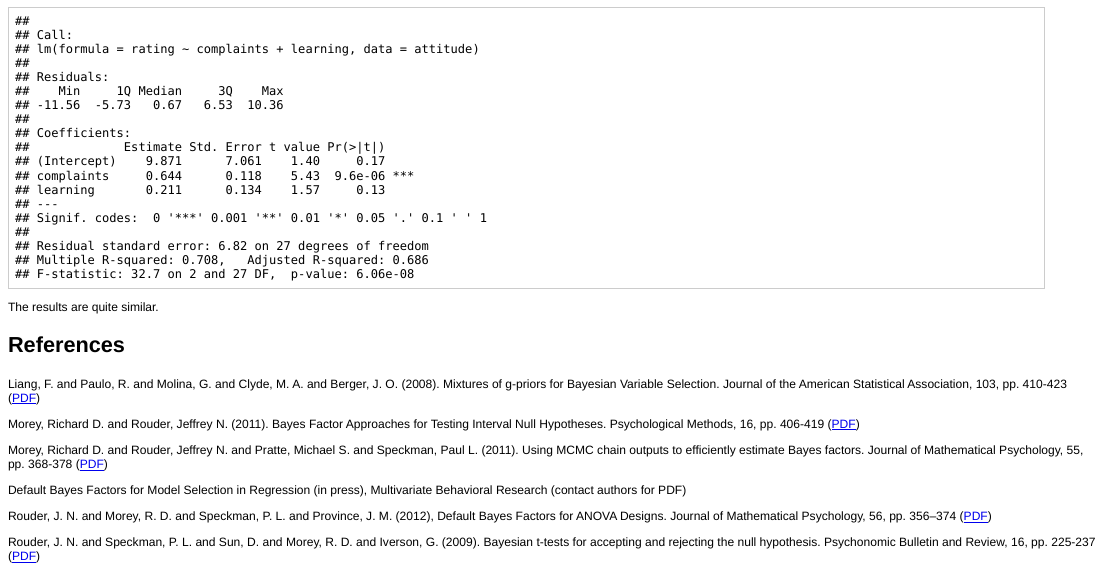
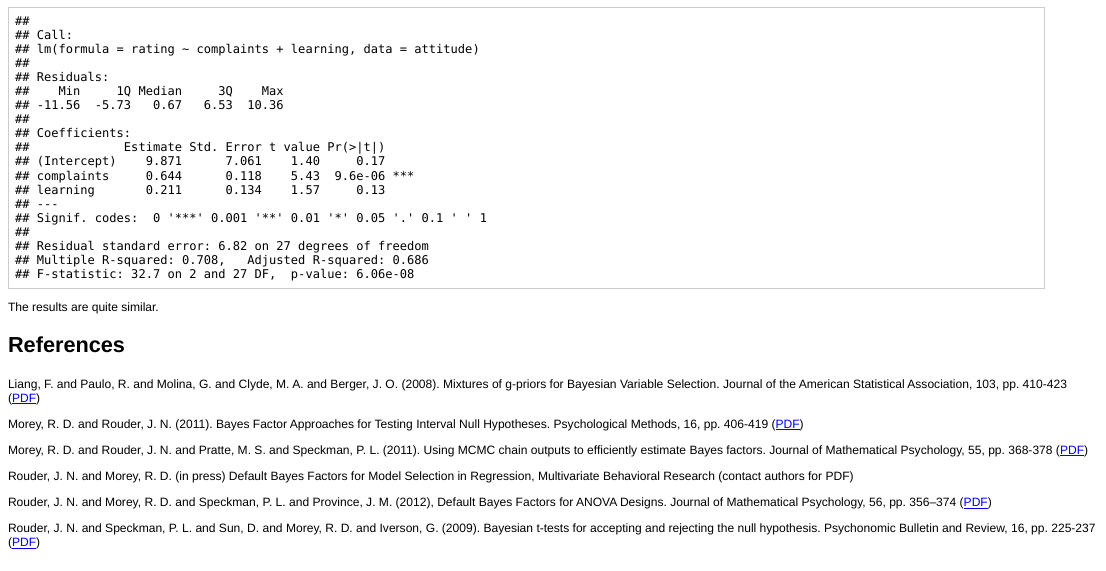
Before and after one commit to rforge/bayesfactorpcl, an R Markdown document (pkg/BayesFactorPCL/inst/doc/index.Rmd): the page in a window 1100 px wide, from 18240 px down. The pictures show the output file www/index.html that the author committed with the source, opened offline.

Commit message:
edited some webpage stuff
git-svn-id: svn://svn.r-forge.r-project.org/svnroot/bayesfactorpcl@266 edb9625f-4e0d-4859-8d74-9fd3b1da38cb

```diff
--- a/pkg/BayesFactorPCL/inst/doc/index.Rmd
+++ b/pkg/BayesFactorPCL/inst/doc/index.Rmd
@@ -426,13 +426,13 @@ References
 Liang, F. and Paulo, R. and Molina, G. and Clyde, M. A. and Berger, J. O. (2008). Mixtures of g-priors for Bayesian Variable Selection. Journal of the American Statistical Association, 103, pp. 410-423 ([PDF](http://www.isds.duke.edu/courses/Spring09/sta244/Handouts/hyper-g.pdf))
 
 <a id="Moreyarea"></a>
-Morey, Richard D. and Rouder, Jeffrey N. (2011). Bayes Factor Approaches for Testing Interval Null Hypotheses. Psychological Methods, 16, pp. 406-419 ([PDF](http://drsmorey.org/bibtex/upload/Morey:Rouder:2011.pdf))
+Morey, R. D. and Rouder, J. N. (2011). Bayes Factor Approaches for Testing Interval Null Hypotheses. Psychological Methods, 16, pp. 406-419 ([PDF](http://drsmorey.org/bibtex/upload/Morey:Rouder:2011.pdf))
 
 <a id="MoreyMCMC"></a>
-Morey, Richard D. and Rouder, Jeffrey N. and Pratte, Michael S. and Speckman, Paul L. (2011). Using MCMC chain outputs to efficiently estimate Bayes factors. Journal of Mathematical Psychology, 55, pp. 368-378 ([PDF](http://drsmorey.org/bibtex/upload/Morey:etal:2011a.pdf))
+Morey, R. D. and Rouder, J. N. and Pratte, M. S. and Speckman, P. L. (2011). Using MCMC chain outputs to efficiently estimate Bayes factors. Journal of Mathematical Psychology, 55, pp. 368-378 ([PDF](http://drsmorey.org/bibtex/upload/Morey:etal:2011a.pdf))
 
 <a id="Rouderregression"></a>
-Default Bayes Factors for Model Selection in Regression (in press), Multivariate Behavioral Research (contact authors for PDF)
+Rouder, J. N. and Morey, R. D. (in press) Default Bayes Factors for Model Selection in Regression, Multivariate Behavioral Research (contact authors for PDF)
 
 <a id="RouderANOVA"></a>
 Rouder, J. N. and Morey, R. D. and Speckman, P. L. and Province, J. M. (2012), Default Bayes Factors for ANOVA Designs. Journal of Mathematical Psychology, 56, pp. 356–374 ([PDF](http://pcl.missouri.edu/sites/default/files/Rouder.JMP_.2012.pdf))
```
Also changed, not shown: www/workshop.Rmd (+1 -1 lines), www/index.html, 1 other file.
